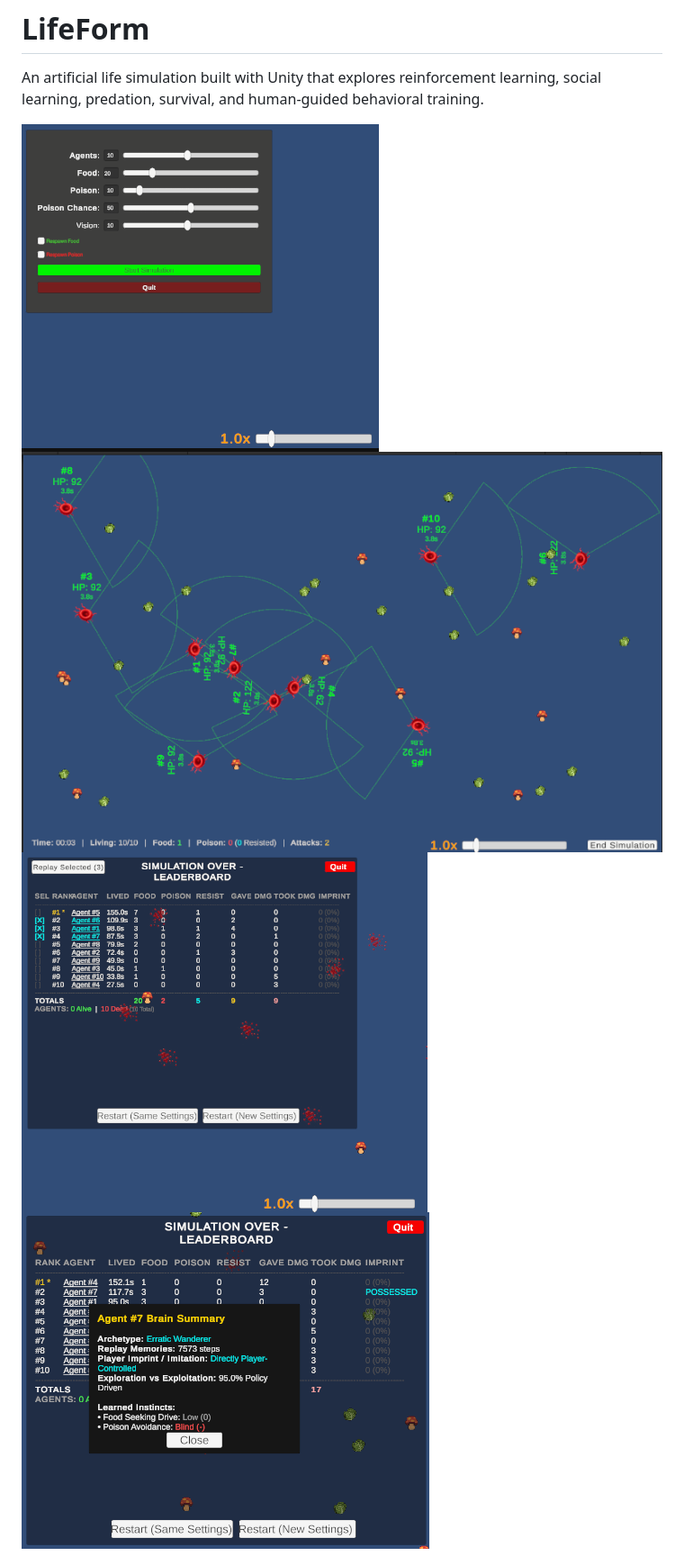
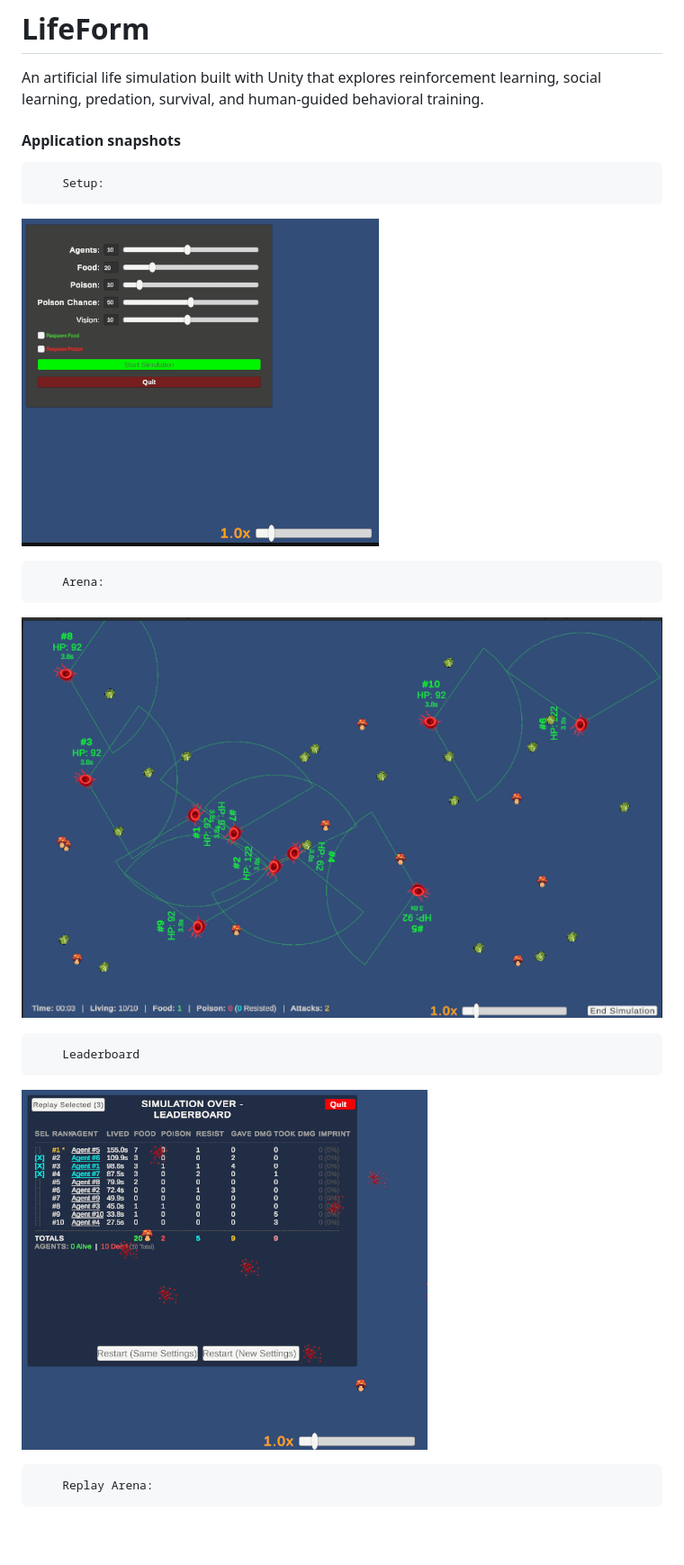
Before and after one commit to bryanspms/LifeForm, a Markdown page: README.md, the part around one of its changes. Shown at 90% size. Rendered like a GitHub page; blank space fills up the shorter version.

Commit message:
Enhance README with application snapshots
Added application snapshots section with images.

```diff
--- a/README.md
+++ b/README.md
@@ -2,4 +2,18 @@
 
 An artificial life simulation built with Unity that explores reinforcement learning, social learning, predation, survival, and human-guided behavioral training.
 
-![Alt text](LifeForm-Setup.png) ![Alt text](LifeForm-Arena.png) ![Alt text](LifeForm-Leaderboard.png) ![Alt text](LifeForm-Brain-Summary.png)
+#### Application snapshots
+
+        Setup:
+
+![Alt text](LifeForm-Setup.png)
+
+        Arena:
+
+![Alt text](LifeForm-Arena.png)
+
+        Leaderboard
+![Alt text](LifeForm-Leaderboard.png)
+
+        Replay Arena:
+
```
Also changed, not shown: other parts of README.md (+5 -0 lines).
